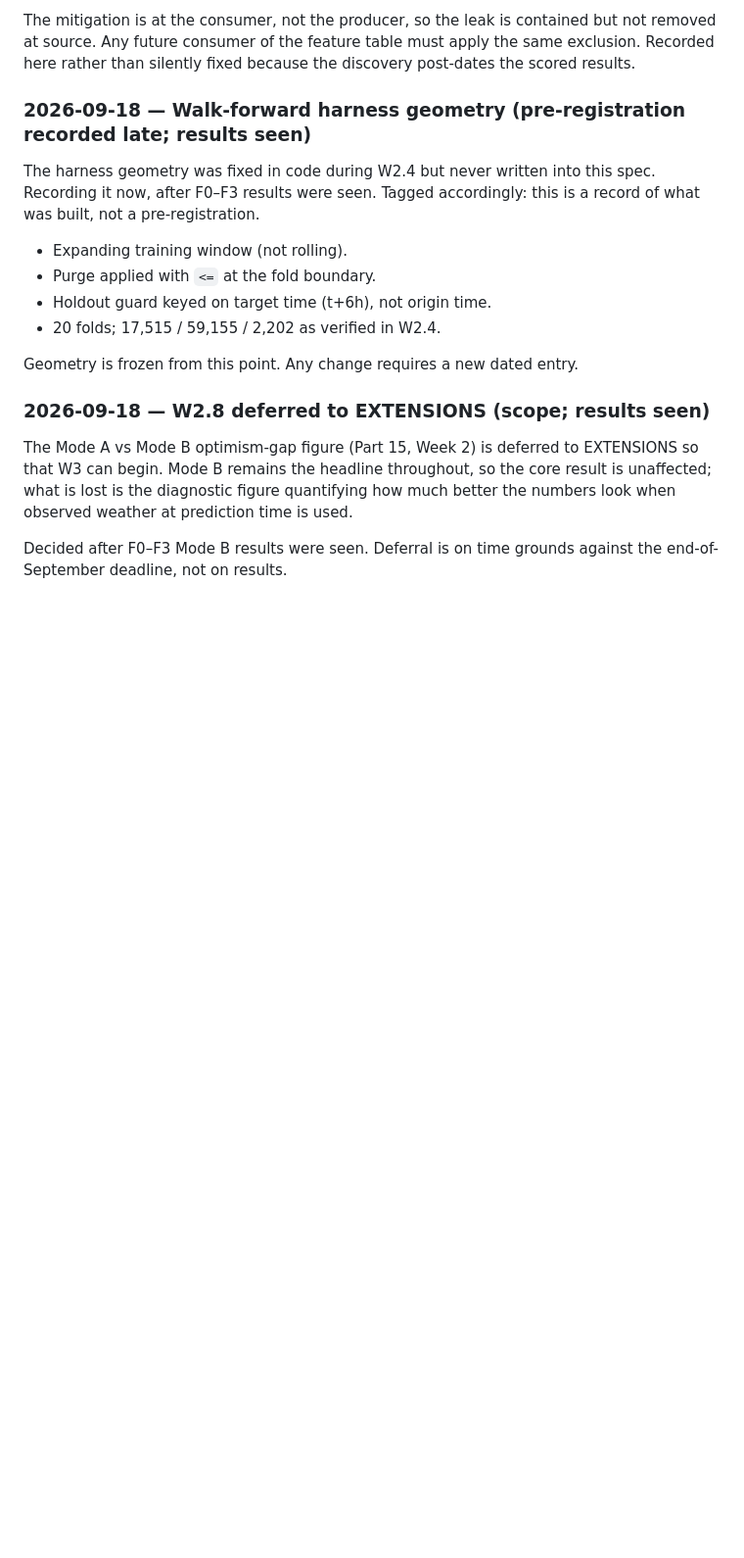
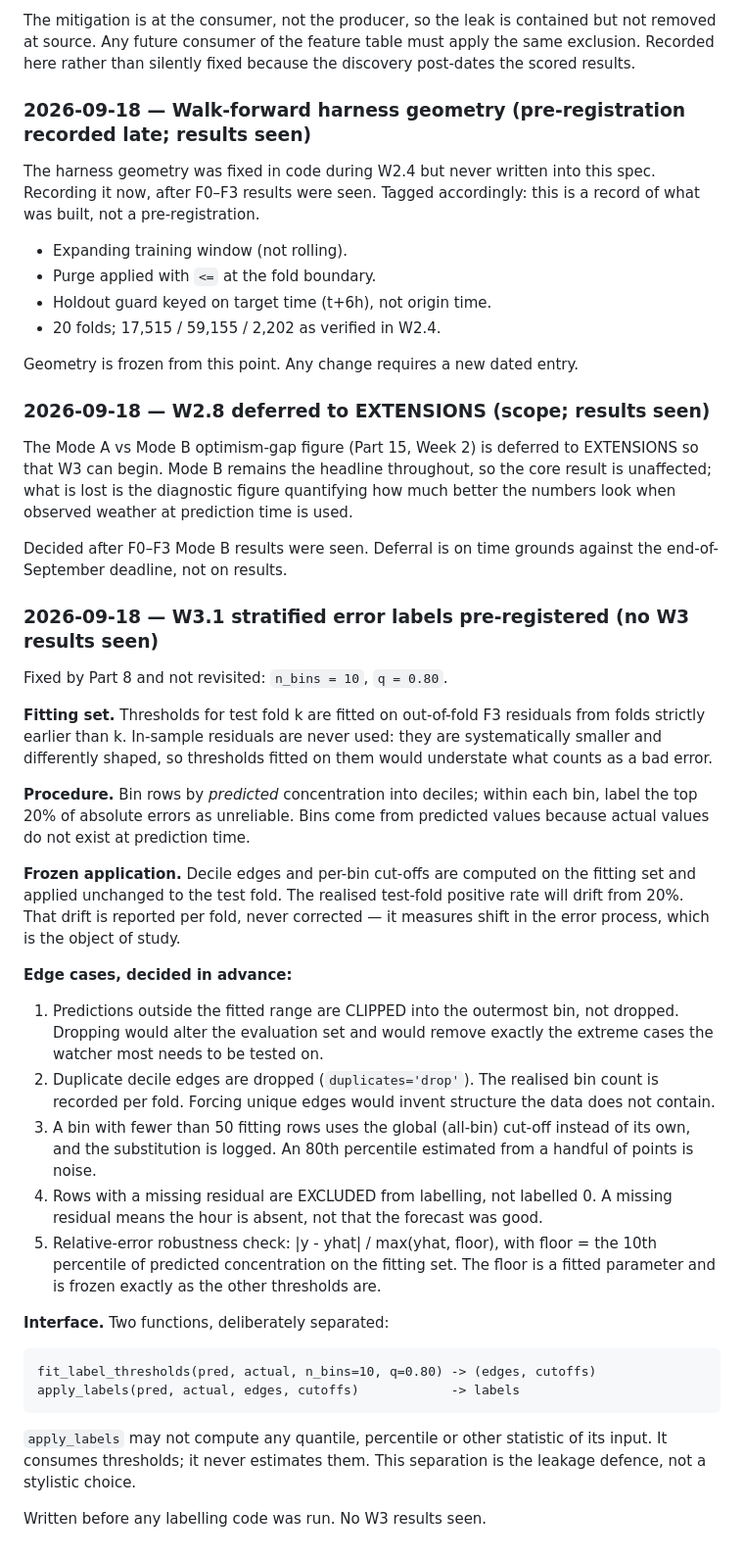
Before and after one commit to abdullahiali1545-arch/when-should-you-trust-the-forecast, a Markdown page: PROJECT_SPEC.md, the part around the change. Shown at 98% size. Drawn GitHub-style; blank space fills up the shorter version.

Commit message:
docs: pre-register W3.1 stratified error labels (no results seen)

```diff
--- a/PROJECT_SPEC.md
+++ b/PROJECT_SPEC.md
@@ -847,3 +847,51 @@ much better the numbers look when observed weather at prediction time is used.
 
 Decided after F0–F3 Mode B results were seen. Deferral is on time grounds
 against the end-of-September deadline, not on results.
+
+### 2026-09-18 — W3.1 stratified error labels pre-registered (no W3 results seen)
+
+Fixed by Part 8 and not revisited: `n_bins = 10`, `q = 0.80`.
+
+**Fitting set.** Thresholds for test fold k are fitted on out-of-fold F3
+residuals from folds strictly earlier than k. In-sample residuals are never
+used: they are systematically smaller and differently shaped, so thresholds
+fitted on them would understate what counts as a bad error.
+
+**Procedure.** Bin rows by *predicted* concentration into deciles; within each
+bin, label the top 20% of absolute errors as unreliable. Bins come from
+predicted values because actual values do not exist at prediction time.
+
+**Frozen application.** Decile edges and per-bin cut-offs are computed on the
+fitting set and applied unchanged to the test fold. The realised test-fold
+positive rate will drift from 20%. That drift is reported per fold, never
+corrected — it measures shift in the error process, which is the object of
+study.
+
+**Edge cases, decided in advance:**
+
+1. Predictions outside the fitted range are CLIPPED into the outermost bin, not
+   dropped. Dropping would alter the evaluation set and would remove exactly the
+   extreme cases the watcher most needs to be tested on.
+2. Duplicate decile edges are dropped (`duplicates='drop'`). The realised bin
+   count is recorded per fold. Forcing unique edges would invent structure the
+   data does not contain.
+3. A bin with fewer than 50 fitting rows uses the global (all-bin) cut-off
+   instead of its own, and the substitution is logged. An 80th percentile
+   estimated from a handful of points is noise.
+4. Rows with a missing residual are EXCLUDED from labelling, not labelled 0. A
+   missing residual means the hour is absent, not that the forecast was good.
+5. Relative-error robustness check: |y - yhat| / max(yhat, floor), with
+   floor = the 10th percentile of predicted concentration on the fitting set.
+   The floor is a fitted parameter and is frozen exactly as the other
+   thresholds are.
+
+**Interface.** Two functions, deliberately separated:
+
+    fit_label_thresholds(pred, actual, n_bins=10, q=0.80) -> (edges, cutoffs)
+    apply_labels(pred, actual, edges, cutoffs)            -> labels
+
+`apply_labels` may not compute any quantile, percentile or other statistic of
+its input. It consumes thresholds; it never estimates them. This separation is
+the leakage defence, not a stylistic choice.
+
+Written before any labelling code was run. No W3 results seen.
```
